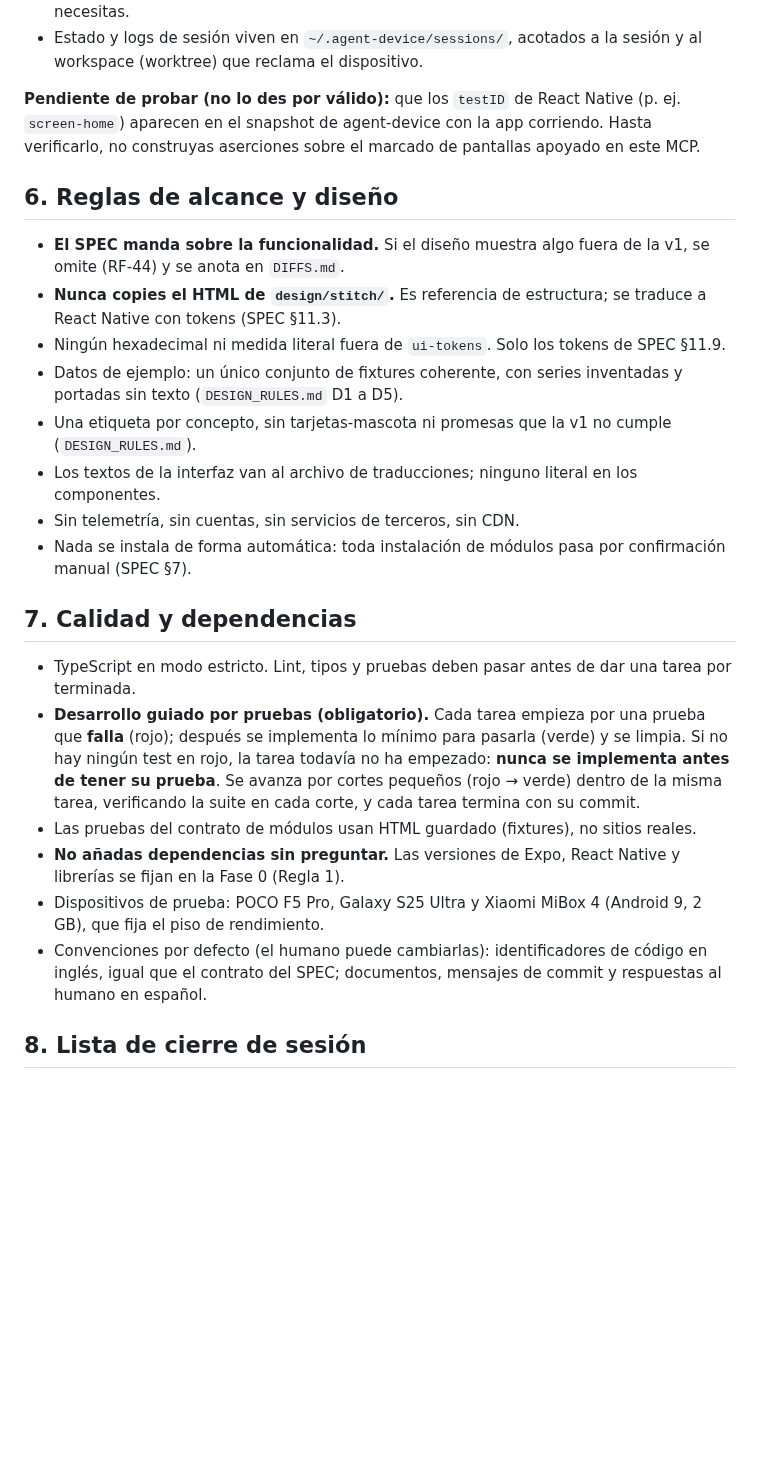
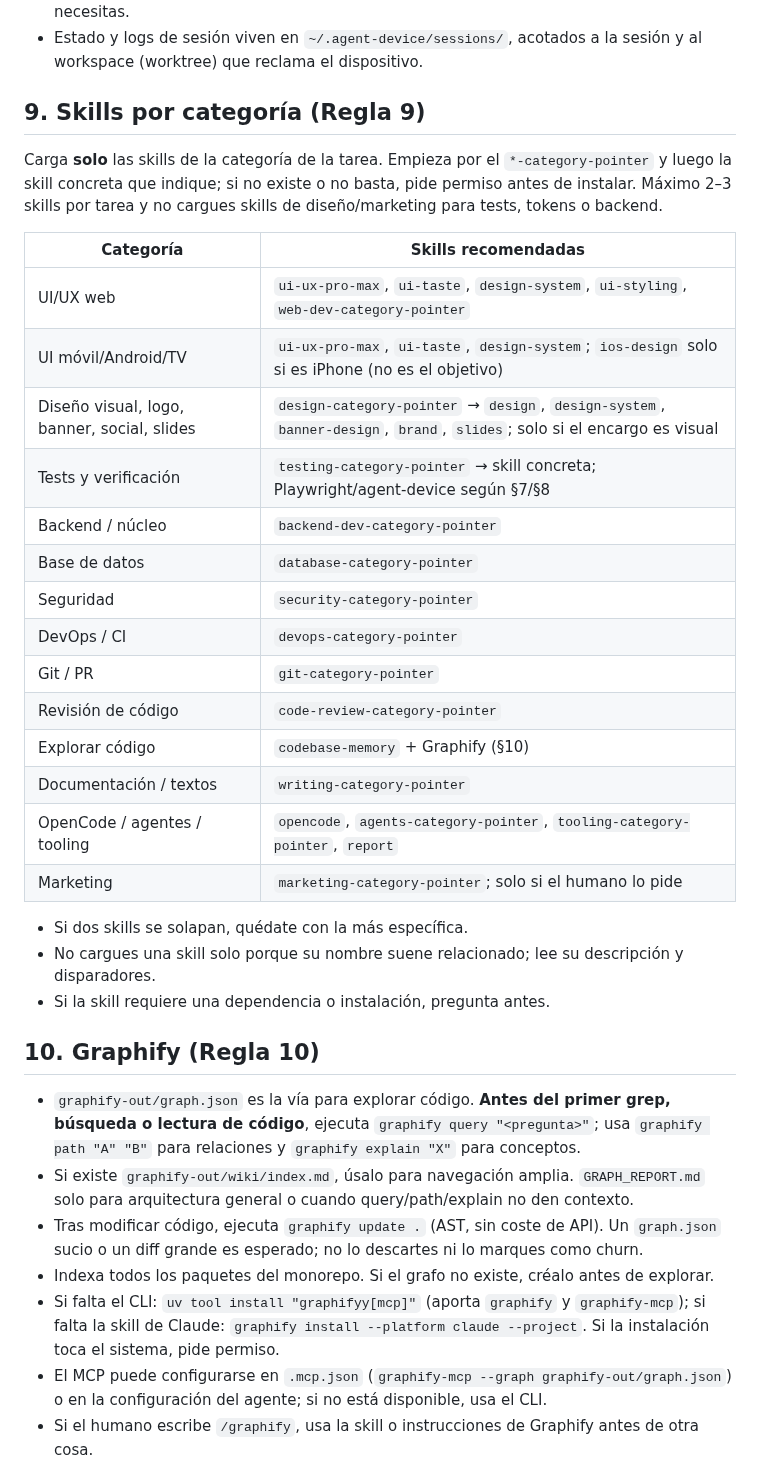
Before and after one commit to davidluciol/RyuuNest, a Markdown page: AGENTS.md, the part around one of its changes. Drawn GitHub-style; blank space fills up the shorter version.

```diff
--- a/AGENTS.md
+++ b/AGENTS.md
@@ -96,27 +158,38 @@ La app nativa (móvil, Android TV) se verifica con **agent-device**: CLI y servi
 - Los refs `@eN` solo valen en la última salida: haz snapshot de nuevo si el diff no trae lo que necesitas.
 - Estado y logs de sesión viven en `~/.agent-device/sessions/`, acotados a la sesión y al workspace (worktree) que reclama el dispositivo.
 
-**Pendiente de probar (no lo des por válido):** que los `testID` de React Native (p. ej. `screen-home`) aparecen en el snapshot de agent-device con la app corriendo. Hasta verificarlo, no construyas aserciones sobre el marcado de pantallas apoyado en este MCP.
+## 9. Skills por categoría (Regla 9)
 
-## 6. Reglas de alcance y diseño
+Carga **solo** las skills de la categoría de la tarea. Empieza por el `*-category-pointer` y luego la skill concreta que indique; si no existe o no basta, pide permiso antes de instalar. Máximo 2–3 skills por tarea y no cargues skills de diseño/marketing para tests, tokens o backend.
 
-- **El SPEC manda sobre la funcionalidad.** Si el diseño muestra algo fuera de la v1, se omite (RF-44) y se anota en `DIFFS.md`.
-- **Nunca copies el HTML de `design/stitch/`.** Es referencia de estructura; se traduce a React Native con tokens (SPEC §11.3).
-- Ningún hexadecimal ni medida literal fuera de `ui-tokens`. Solo los tokens de SPEC §11.9.
-- Datos de ejemplo: un único conjunto de fixtures coherente, con series inventadas y portadas sin texto (`DESIGN_RULES.md` D1 a D5).
-- Una etiqueta por concepto, sin tarjetas-mascota ni promesas que la v1 no cumple (`DESIGN_RULES.md`).
-- Los textos de la interfaz van al archivo de traducciones; ninguno literal en los componentes.
-- Sin telemetría, sin cuentas, sin servicios de terceros, sin CDN.
-- Nada se instala de forma automática: toda instalación de módulos pasa por confirmación manual (SPEC §7).
+| Categoría | Skills recomendadas |
+|---|---|
+| UI/UX web | `ui-ux-pro-max`, `ui-taste`, `design-system`, `ui-styling`, `web-dev-category-pointer` |
+| UI móvil/Android/TV | `ui-ux-pro-max`, `ui-taste`, `design-system`; `ios-design` solo si es iPhone (no es el objetivo) |
+| Diseño visual, logo, banner, social, slides | `design-category-pointer` → `design`, `design-system`, `banner-design`, `brand`, `slides`; solo si el encargo es visual |
+| Tests y verificación | `testing-category-pointer` → skill concreta; Playwright/agent-device según §7/§8 |
+| Backend / núcleo | `backend-dev-category-pointer` |
+| Base de datos | `database-category-pointer` |
+| Seguridad | `security-category-pointer` |
+| DevOps / CI | `devops-category-pointer` |
+| Git / PR | `git-category-pointer` |
+| Revisión de código | `code-review-category-pointer` |
+| Explorar código | `codebase-memory` + Graphify (§10) |
+| Documentación / textos | `writing-category-pointer` |
+| OpenCode / agentes / tooling | `opencode`, `agents-category-pointer`, `tooling-category-pointer`, `report` |
+| Marketing | `marketing-category-pointer`; solo si el humano lo pide |
 
-## 7. Calidad y dependencias
+- Si dos skills se solapan, quédate con la más específica.
+- No cargues una skill solo porque su nombre suene relacionado; lee su descripción y disparadores.
+- Si la skill requiere una dependencia o instalación, pregunta antes.
 
-- TypeScript en modo estricto. Lint, tipos y pruebas deben pasar antes de dar una tarea por terminada.
-- **Desarrollo guiado por pruebas (obligatorio).** Cada tarea empieza por una prueba que **falla** (rojo); después se implementa lo mínimo para pasarla (verde) y se limpia. Si no hay ningún test en rojo, la tarea todavía no ha empezado: **nunca se implementa antes de tener su prueba**. Se avanza por cortes pequeños (rojo → verde) dentro de la misma tarea, verificando la suite en cada corte, y cada tarea termina con su commit.
-- Las pruebas del contrato de módulos usan HTML guardado (fixtures), no sitios reales.
-- **No añadas dependencias sin preguntar.** Las versiones de Expo, React Native y librerías se fijan en la Fase 0 (Regla 1).
-- Dispositivos de prueba: POCO F5 Pro, Galaxy S25 Ultra y Xiaomi MiBox 4 (Android 9, 2 GB), que fija el piso de rendimiento.
-- Convenciones por defecto (el humano puede cambiarlas): identificadores de código en inglés, igual que el contrato del SPEC; documentos, mensajes de commit y respuestas al humano en español.
+## 10. Graphify (Regla 10)
 
-## 8. Lista de cierre de sesión
+- `graphify-out/graph.json` es la vía para explorar código. **Antes del primer grep, búsqueda o lectura de código**, ejecuta `graphify query "<pregunta>"`; usa `graphify path "A" "B"` para relaciones y `graphify explain "X"` para conceptos.
+- Si existe `graphify-out/wiki/index.md`, úsalo para navegación amplia. `GRAPH_REPORT.md` solo para arquitectura general o cuando query/path/explain no den contexto.
+- Tras modificar código, ejecuta `graphify update .` (AST, sin coste de API). Un `graph.json` sucio o un diff grande es esperado; no lo descartes ni lo marques como churn.
+- Indexa todos los paquetes del monorepo. Si el grafo no existe, créalo antes de explorar.
+- Si falta el CLI: `uv tool install "graphifyy[mcp]"` (aporta `graphify` y `graphify-mcp`); si falta la skill de Claude: `graphify install --platform claude --project`. Si la instalación toca el sistema, pide permiso.
+- El MCP puede configurarse en `.mcp.json` (`graphify-mcp --graph graphify-out/graph.json`) o en la configuración del agente; si no está disponible, usa el CLI.
+- Si el humano escribe `/graphify`, usa la skill o instrucciones de Graphify antes de otra cosa.
 
```
Also changed, not shown: other parts of AGENTS.md (+143 -96 lines), MEMORY.md (+3 -0 lines).
